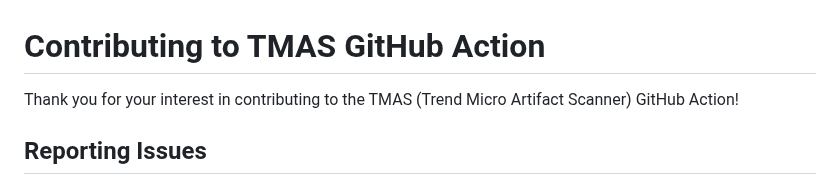
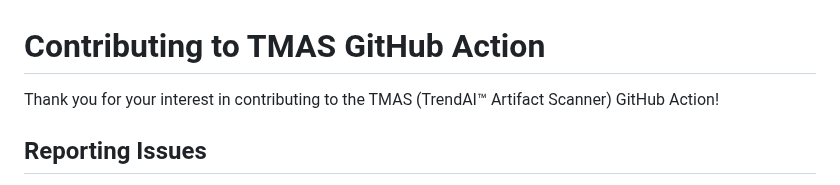
Before and after one commit to trendmicro/tmas-scan-action, a Markdown page: CONTRIBUTING.md, the part around the change. Rendered like a GitHub page.

```diff
--- a/CONTRIBUTING.md
+++ b/CONTRIBUTING.md
@@ -1,6 +1,6 @@
 # Contributing to TMAS GitHub Action
 
-Thank you for your interest in contributing to the TMAS (Trend Micro Artifact Scanner) GitHub Action!
+Thank you for your interest in contributing to the TMAS (TrendAI™ Artifact Scanner) GitHub Action!
 
 ## Reporting Issues
 
```
Also changed, not shown: README.md (+5 -5 lines), WHATS-NEW.md (+1 -1 lines), images/scan-summary-comment.png, images/tm-logo.jpg, 4 other files.
